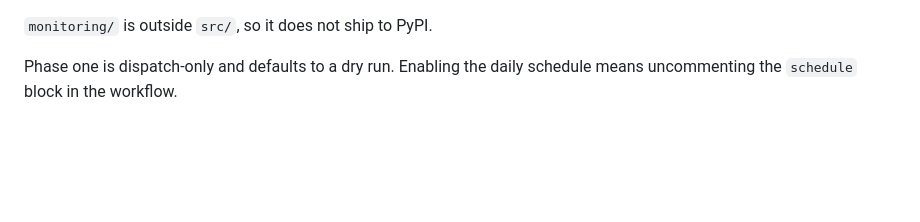
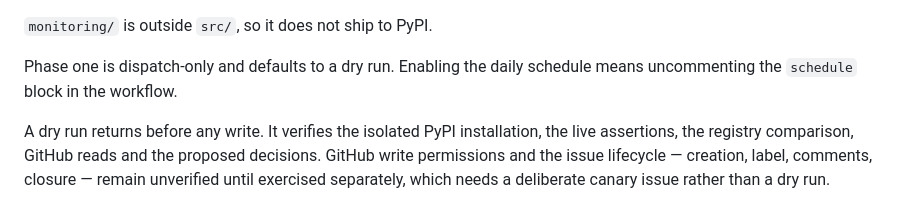
Before and after one commit to nickzren/opentargets-mcp, a Markdown page: docs/monitoring.md, the part around the change. GitHub-like rendering; blank space fills up the shorter version.

Commit message:
docs(monitoring): Record what a dry run does not verify
A dry run returns before any write, so it exercises reads and proposed
decisions only. Write permissions and the issue lifecycle stay unverified
until a deliberate canary exercises them.

```diff
--- a/docs/monitoring.md
+++ b/docs/monitoring.md
@@ -156,3 +156,9 @@ its bookkeeping unwritten.
 
 Phase one is dispatch-only and defaults to a dry run. Enabling the daily
 schedule means uncommenting the `schedule` block in the workflow.
+
+A dry run returns before any write. It verifies the isolated PyPI installation,
+the live assertions, the registry comparison, GitHub reads and the proposed
+decisions. GitHub write permissions and the issue lifecycle — creation, label,
+comments, closure — remain unverified until exercised separately, which needs a
+deliberate canary issue rather than a dry run.
```
